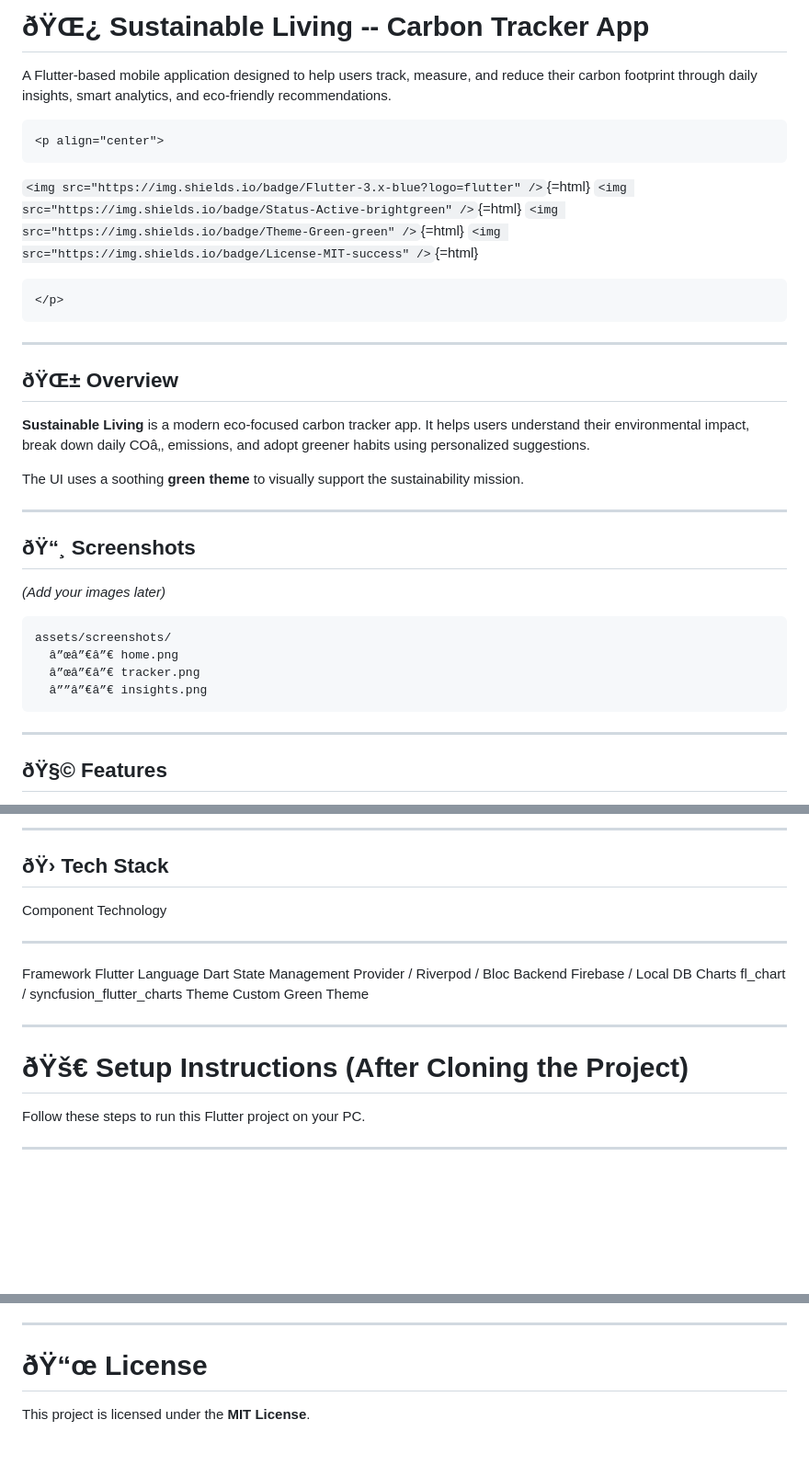
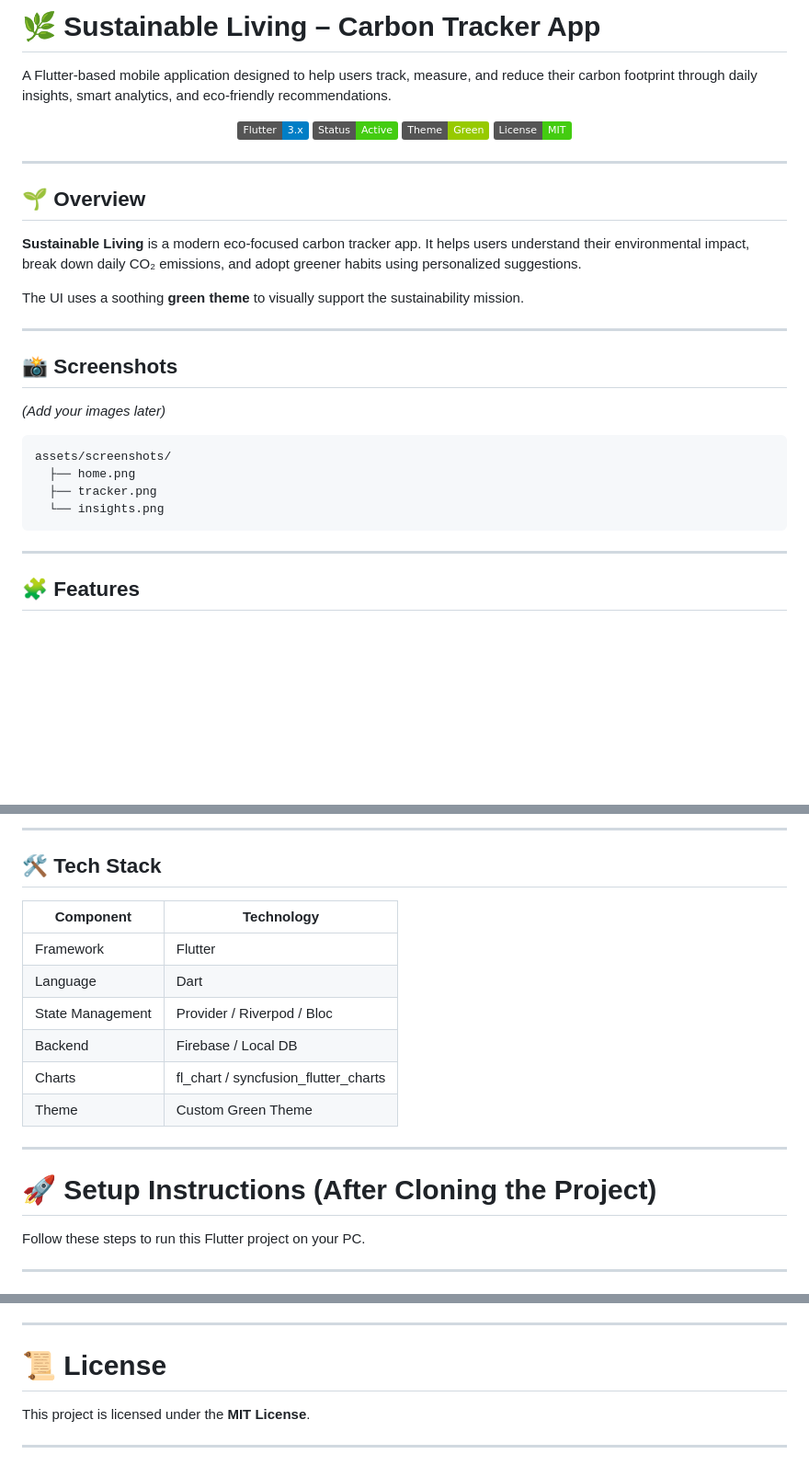
Before and after one commit to MArsalanwarsi/sustainable_living, a Markdown page: README.md, 3 parts joined by grey strips. Shown: that part at 92% size. Drawn GitHub-style; badges without logos; blank space fills up the shorter version.

````diff
--- a/README.md
+++ b/README.md
@@ -1,43 +1,36 @@
-# ðŸŒ¿ **Sustainable Living -- Carbon Tracker App**
+# 🌿 **Sustainable Living – Carbon Tracker App**
 
-A Flutter-based mobile application designed to help users track,
-measure, and reduce their carbon footprint through daily insights, smart
-analytics, and eco-friendly recommendations.
+A Flutter-based mobile application designed to help users track, measure, and reduce their carbon footprint through daily insights, smart analytics, and eco-friendly recommendations.
 
-```{=html}
 <p align="center">
-```
-`<img src="https://img.shields.io/badge/Flutter-3.x-blue?logo=flutter" />`{=html}
-`<img src="https://img.shields.io/badge/Status-Active-brightgreen" />`{=html}
-`<img src="https://img.shields.io/badge/Theme-Green-green" />`{=html}
-`<img src="https://img.shields.io/badge/License-MIT-success" />`{=html}
-```{=html}
+  <img src="https://img.shields.io/badge/Flutter-3.x-blue?logo=flutter" />
+  <img src="https://img.shields.io/badge/Status-Active-brightgreen" />
+  <img src="https://img.shields.io/badge/Theme-Green-green" />
+  <img src="https://img.shields.io/badge/License-MIT-success" />
 </p>
-```
 
-------------------------------------------------------------------------
+---
 
-## ðŸŒ± **Overview**
+## 🌱 **Overview**
 
-**Sustainable Living** is a modern eco-focused carbon tracker app. It
-helps users understand their environmental impact, break down daily COâ‚‚
-emissions, and adopt greener habits using personalized suggestions.
+**Sustainable Living** is a modern eco-focused carbon tracker app. It helps users understand their environmental impact, break down daily CO₂ emissions, and adopt greener habits using personalized suggestions.
 
-The UI uses a soothing **green theme** to visually support the
-sustainability mission.
+The UI uses a soothing **green theme** to visually support the sustainability mission.
 
-------------------------------------------------------------------------
+---
 
-## ðŸ“¸ **Screenshots**
+## 📸 **Screenshots**
 
 *(Add your images later)*
 
-    assets/screenshots/
-      â”œâ”€â”€ home.png
-      â”œâ”€â”€ tracker.png
-      â””â”€â”€ insights.png
+```
+assets/screenshots/
+  ├── home.png
+  ├── tracker.png
+  └── insights.png
+```
 
-------------------------------------------------------------------------
+---
 
-## ðŸ§© **Features**
+## 🧩 **Features**
 
@@ -51,22 +44,22 @@ sustainability mission.
 
-------------------------------------------------------------------------
+---
 
-## ðŸ›  **Tech Stack**
+## 🛠 **Tech Stack**
 
-  Component          Technology
-  ------------------ --------------------------------------
-  Framework          Flutter
-  Language           Dart
-  State Management   Provider / Riverpod / Bloc
-  Backend            Firebase / Local DB
-  Charts             fl_chart / syncfusion_flutter_charts
-  Theme              Custom Green Theme
+| Component        | Technology                           |
+| ---------------- | ------------------------------------ |
+| Framework        | Flutter                              |
+| Language         | Dart                                 |
+| State Management | Provider / Riverpod / Bloc           |
+| Backend          | Firebase / Local DB                  |
+| Charts           | fl_chart / syncfusion_flutter_charts |
+| Theme            | Custom Green Theme                   |
 
-------------------------------------------------------------------------
+---
 
-# ðŸš€ **Setup Instructions (After Cloning the Project)**
+# 🚀 **Setup Instructions (After Cloning the Project)**
 
 Follow these steps to run this Flutter project on your PC.
 
-------------------------------------------------------------------------
+---
 
@@ -204,7 +162,9 @@ Contributions are welcome!\
 Feel free to create issues and pull requests to improve the project.
 
-------------------------------------------------------------------------
+---
 
-# ðŸ“œ **License**
+# 📜 **License**
 
 This project is licensed under the **MIT License**.
+
+---
````
Also changed, not shown: other parts of README.md (+39 -74 lines).
